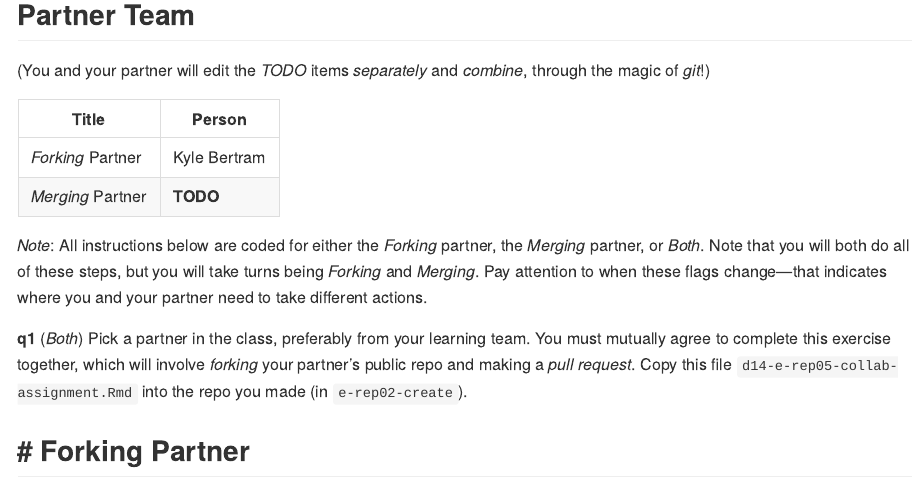
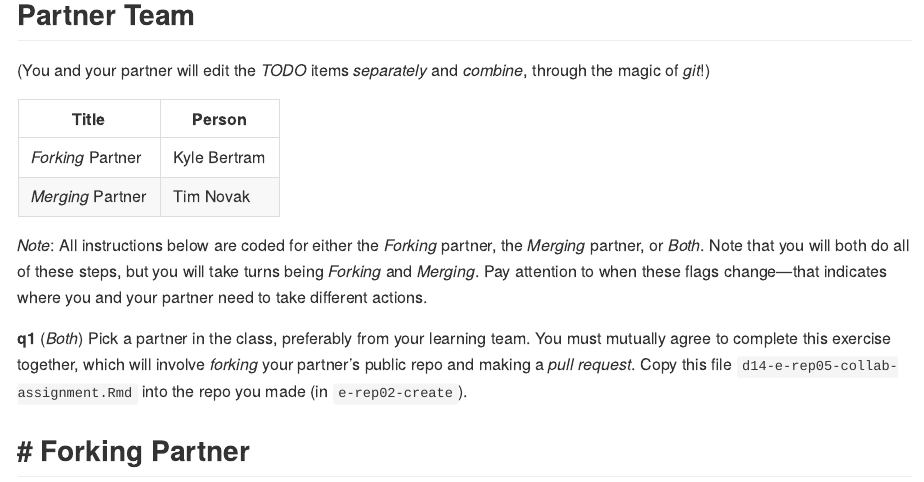
Before and after one commit to lillyosaurus/2020DataScienceWork, an R Markdown document (exersize/d14-e-rep05-collab-assignment.Rmd): the page in a window 1100 px wide, from 530 px down. Rendered offline with R 4.5, knitr and Pandoc, with nearby package versions.

Commit message:
Update merging partner field of exercise

```diff
--- a/exersize/d14-e-rep05-collab-assignment.Rmd
+++ b/exersize/d14-e-rep05-collab-assignment.Rmd
@@ -25,7 +25,7 @@ In this case you'll make *trivial edits* to the **TODO** items below, but in pra
 | Title | Person |
 |---|---|
 | *Forking* Partner | Kyle Bertram |
-| *Merging* Partner | **TODO** |
+| *Merging* Partner | Tim Novak |
 
 *Note*: All instructions below are coded for either the *Forking* partner, the *Merging* partner, or *Both*. Note that you will both do all of these steps, but you will take turns being *Forking* and *Merging*. Pay attention to when these flags change---that indicates where you and your partner need to take different actions.
 
```
